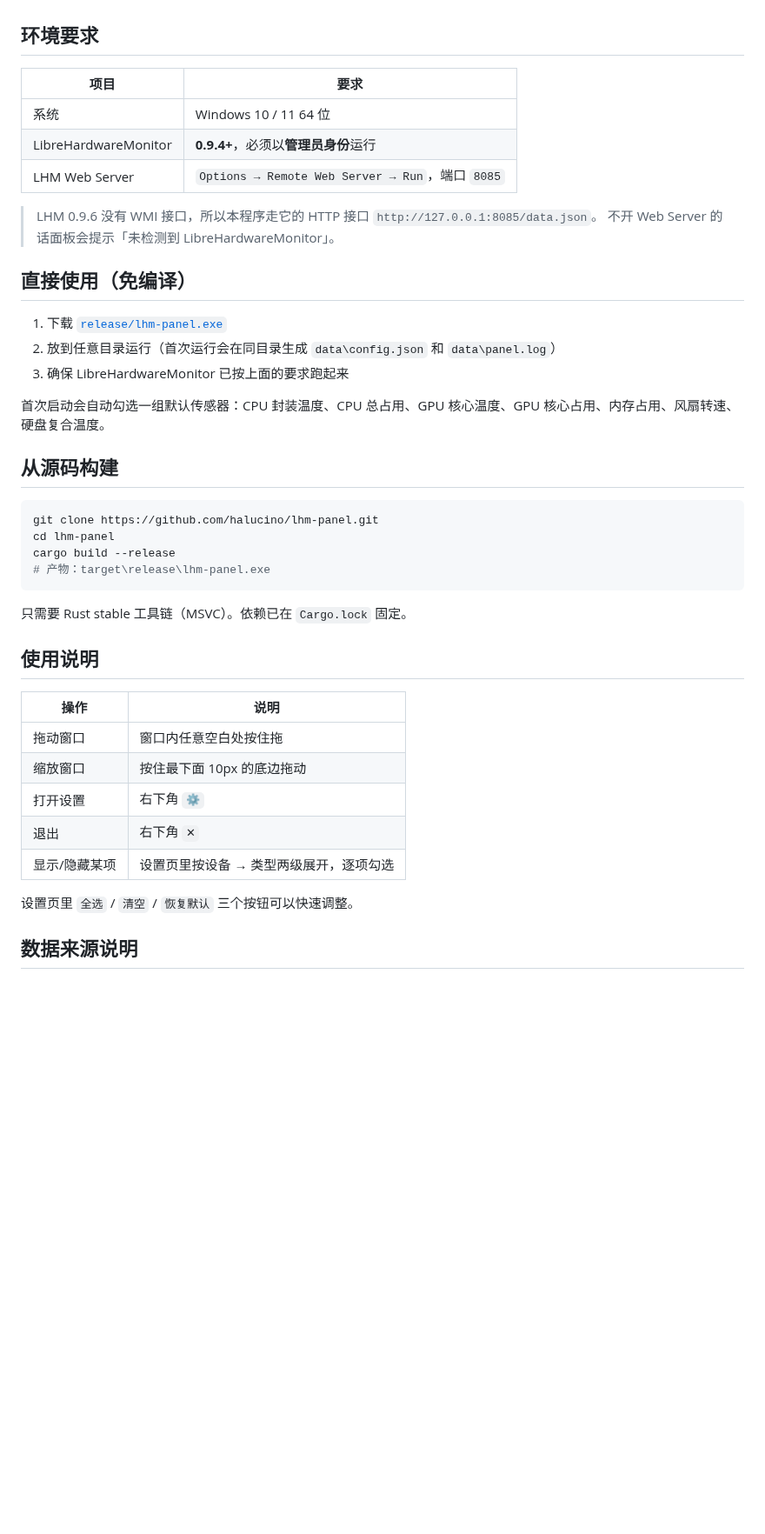
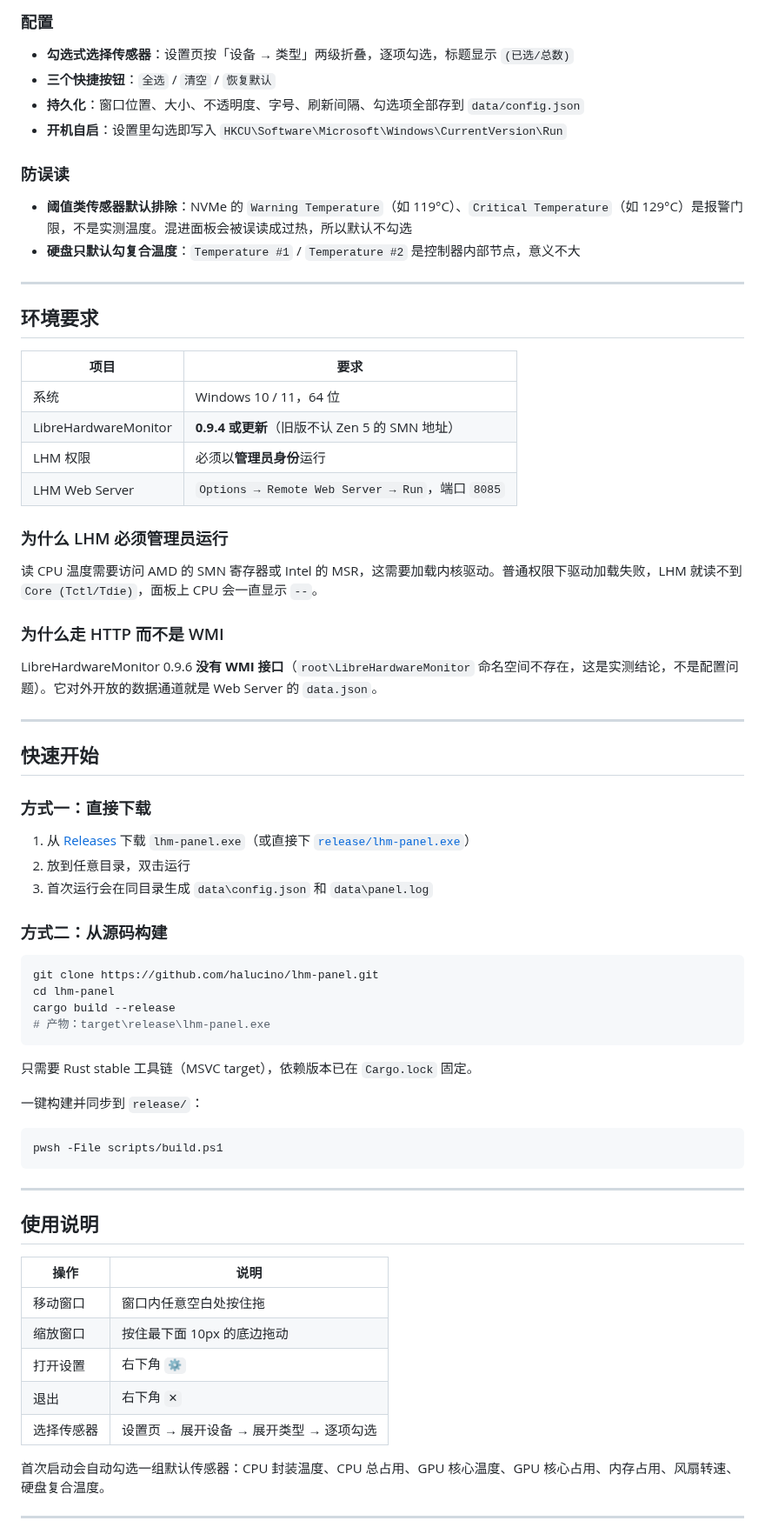
Before and after one commit to halucino/lhm-panel, a Markdown page: README.md, the part around one of its changes. Shown at 87% size. Rendered like a GitHub page; blank space fills up the shorter version.

````diff
--- a/README.md
+++ b/README.md
@@ -20,24 +44,45 @@
+### 配置
+
+- **勾选式选择传感器**：设置页按「设备 → 类型」两级折叠，逐项勾选，标题显示 `(已选/总数)`
+- **三个快捷按钮**：`全选` / `清空` / `恢复默认`
+- **持久化**：窗口位置、大小、不透明度、字号、刷新间隔、勾选项全部存到 `data/config.json`
+- **开机自启**：设置里勾选即写入 `HKCU\Software\Microsoft\Windows\CurrentVersion\Run`
+
+### 防误读
+
+- **阈值类传感器默认排除**：NVMe 的 `Warning Temperature`（如 119°C）、`Critical Temperature`（如 129°C）是报警门限，不是实测温度。混进面板会被误读成过热，所以默认不勾选
+- **硬盘只默认勾复合温度**：`Temperature #1` / `Temperature #2` 是控制器内部节点，意义不大
+
+---
 
 ## 环境要求
 
 | 项目 | 要求 |
 |---|---|
-| 系统 | Windows 10 / 11 64 位 |
-| LibreHardwareMonitor | **0.9.4+**，必须以**管理员身份**运行 |
+| 系统 | Windows 10 / 11，64 位 |
+| LibreHardwareMonitor | **0.9.4 或更新**（旧版不认 Zen 5 的 SMN 地址） |
+| LHM 权限 | 必须以**管理员身份**运行 |
 | LHM Web Server | `Options → Remote Web Server → Run`，端口 `8085` |
 
-> LHM 0.9.6 没有 WMI 接口，所以本程序走它的 HTTP 接口 `http://127.0.0.1:8085/data.json`。
-> 不开 Web Server 的话面板会提示「未检测到 LibreHardwareMonitor」。
+### 为什么 LHM 必须管理员运行
 
-## 直接使用（免编译）
+读 CPU 温度需要访问 AMD 的 SMN 寄存器或 Intel 的 MSR，这需要加载内核驱动。普通权限下驱动加载失败，LHM 就读不到 `Core (Tctl/Tdie)`，面板上 CPU 会一直显示 `--`。
 
-1. 下载 [`release/lhm-panel.exe`](release/lhm-panel.exe)
-2. 放到任意目录运行（首次运行会在同目录生成 `data\config.json` 和 `data\panel.log`）
-3. 确保 LibreHardwareMonitor 已按上面的要求跑起来
+### 为什么走 HTTP 而不是 WMI
 
-首次启动会自动勾选一组默认传感器：CPU 封装温度、CPU 总占用、GPU 核心温度、GPU 核心占用、内存占用、风扇转速、硬盘复合温度。
+LibreHardwareMonitor 0.9.6 **没有 WMI 接口**（`root\LibreHardwareMonitor` 命名空间不存在，这是实测结论，不是配置问题）。它对外开放的数据通道就是 Web Server 的 `data.json`。
 
-## 从源码构建
+---
+
+## 快速开始
+
+### 方式一：直接下载
+
+1. 从 [Releases](https://github.com/halucino/lhm-panel/releases) 下载 `lhm-panel.exe`（或直接下 [`release/lhm-panel.exe`](release/lhm-panel.exe)）
+2. 放到任意目录，双击运行
+3. 首次运行会在同目录生成 `data\config.json` 和 `data\panel.log`
+
+### 方式二：从源码构建
 
 ```powershell
 git clone https://github.com/halucino/lhm-panel.git
@@ -46,19 +91,27 @@ cargo build --release
 # 产物：target\release\lhm-panel.exe
 ```
 
-只需要 Rust stable 工具链（MSVC）。依赖已在 `Cargo.lock` 固定。
+只需要 Rust stable 工具链（MSVC target），依赖版本已在 `Cargo.lock` 固定。
+
+一键构建并同步到 `release/`：
+
+```powershell
+pwsh -File scripts/build.ps1
+```
+
+---
 
 ## 使用说明
 
 | 操作 | 说明 |
 |---|---|
-| 拖动窗口 | 窗口内任意空白处按住拖 |
+| 移动窗口 | 窗口内任意空白处按住拖 |
 | 缩放窗口 | 按住最下面 10px 的底边拖动 |
 | 打开设置 | 右下角 `⚙` |
 | 退出 | 右下角 `✕` |
-| 显示/隐藏某项 | 设置页里按设备 → 类型两级展开，逐项勾选 |
+| 选择传感器 | 设置页 → 展开设备 → 展开类型 → 逐项勾选 |
 
-设置页里 `全选` / `清空` / `恢复默认` 三个按钮可以快速调整。
+首次启动会自动勾选一组默认传感器：CPU 封装温度、CPU 总占用、GPU 核心温度、GPU 核心占用、内存占用、风扇转速、硬盘复合温度。
 
-## 数据来源说明
+---
 
````
Also changed, not shown: other parts of README.md (+147 -20 lines), screenshots/main.png.
